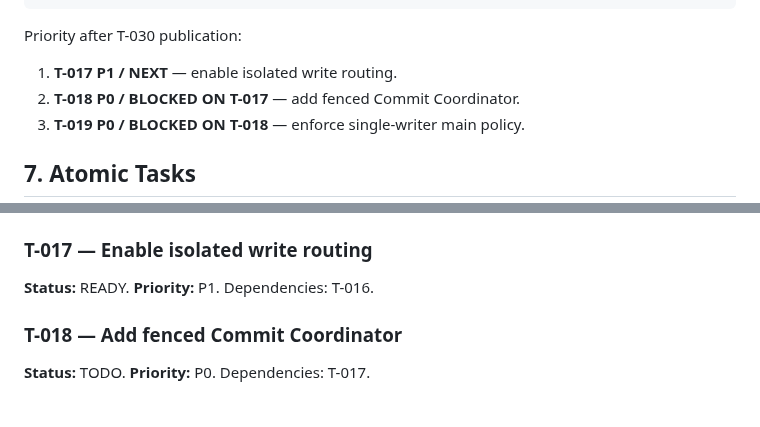
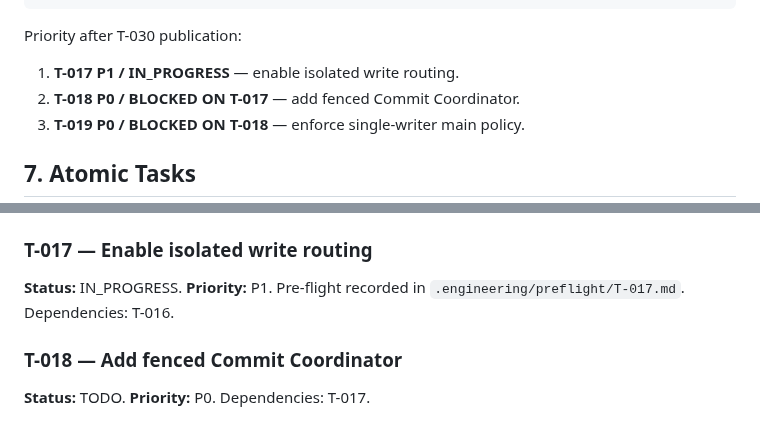
Before and after one commit to Homiakus/Antigravity-Progressive-Bootstrap, a Markdown page: MASTER_PLAN.md, 2 parts joined by grey strips. Rendered like a GitHub page.

Commit message:
plan(router): record T-017 pre-flight

```diff
--- a/MASTER_PLAN.md
+++ b/MASTER_PLAN.md
@@ -278,7 +278,7 @@ T029 complements, but does not replace, T018/T019.
 
 Priority after T-030 publication:
 
-1. **T-017 P1 / NEXT** — enable isolated write routing.
+1. **T-017 P1 / IN_PROGRESS** — enable isolated write routing.
 2. **T-018 P0 / BLOCKED ON T-017** — add fenced Commit Coordinator.
 3. **T-019 P0 / BLOCKED ON T-018** — enforce single-writer main policy.
 
@@ -383,7 +383,7 @@ All applicable compatible native-metric quota windows are checked against comple
 **Status:** DONE. **Priority:** P0. Dependencies: T-013,T-015. Implementation `4392d9d` (pre-flight `8940ead`). In-doubt effects evaluated, reconciled, or rejected before replacement provider assignment; prior assignment superseded and prior reservation released in atomic CAS transaction; living plan drift verified; CI smoke benchmark `BenchmarkSafeProviderHandoff100Operations`.
 
 ### T-017 — Enable isolated write routing
-**Status:** READY. **Priority:** P1. Dependencies: T-016.
+**Status:** IN_PROGRESS. **Priority:** P1. Pre-flight recorded in `.engineering/preflight/T-017.md`. Dependencies: T-016.
 
 ### T-018 — Add fenced Commit Coordinator
 **Status:** TODO. **Priority:** P0. Dependencies: T-017.
```
Also changed, not shown: .engineering/preflight/T-017.md (added, +68 -0 lines).
